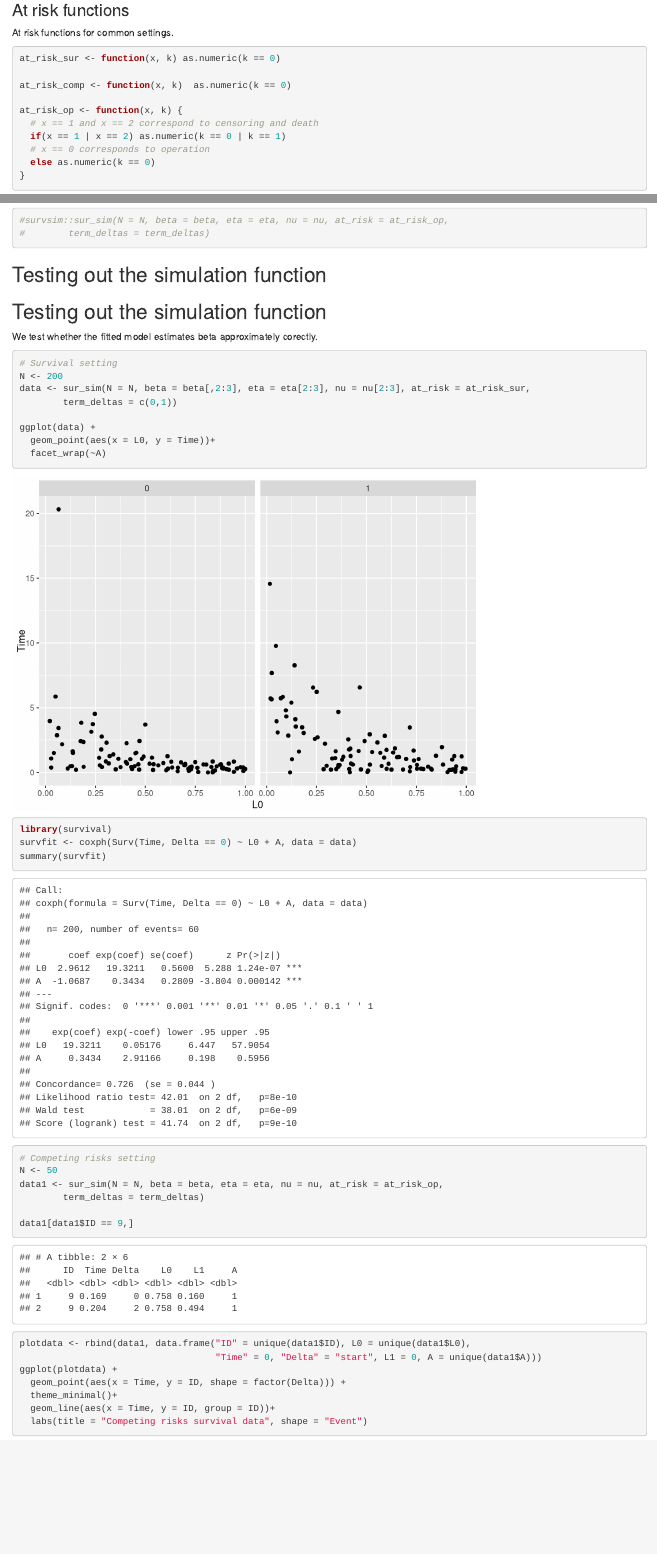
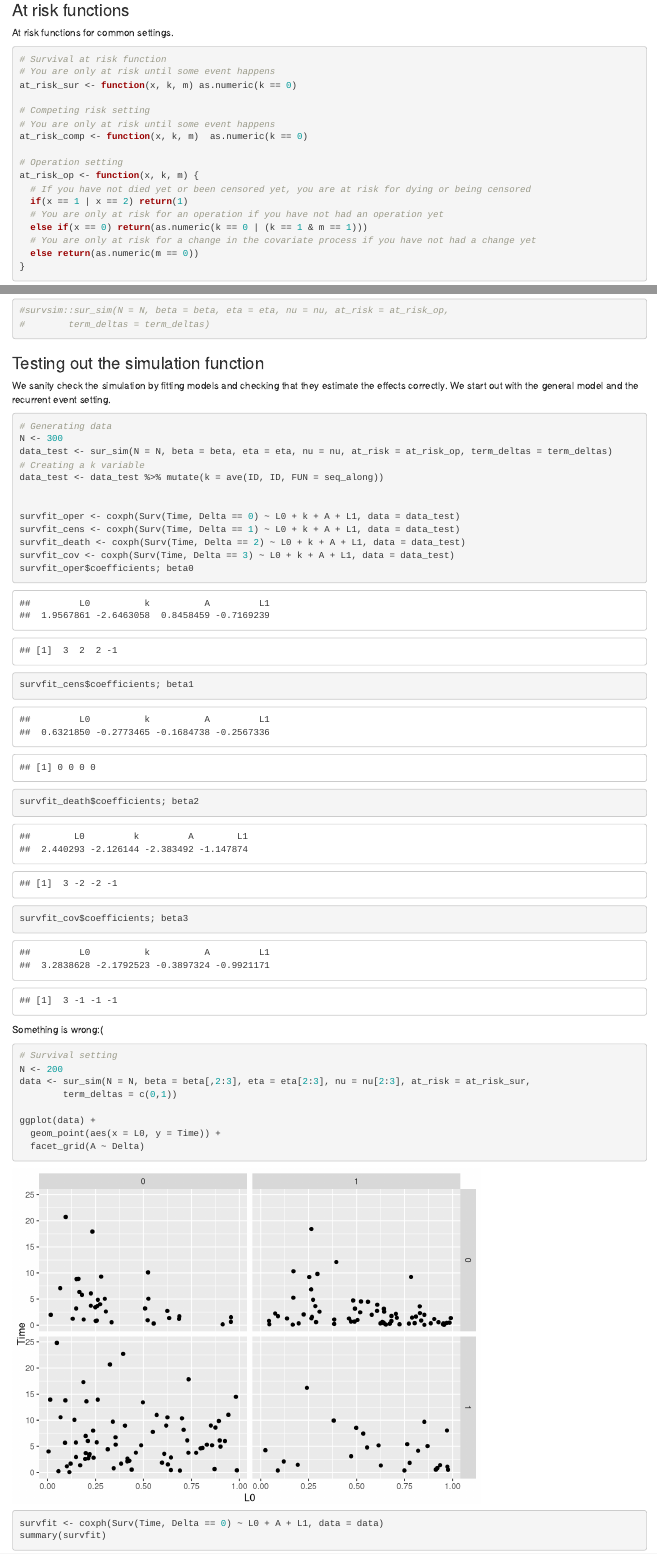
Before and after one commit to miclukacova/Helene_projekt, an R Markdown document (Sim_study_general.Rmd): the page in a window 1100 px wide, from 110 px down before the commit and from 300 px down after it, so that both start at the same text, and a second part further down, joined at a grey line. Rendered offline with R 4.5, knitr and Pandoc, with nearby package versions; code that draws random numbers runs with fixed seeds of ours.

Commit message:
General simulation function

````diff
--- a/Sim_study_general.Rmd
+++ b/Sim_study_general.Rmd
@@ -17,15 +28,22 @@ source("~/Helene_projekt/Source code/sim_surv.R")
 At risk functions for common settings.
 
 ```{r}
-at_risk_sur <- function(x, k) as.numeric(k == 0)
+# Survival at risk function
+# You are only at risk until some event happens
+at_risk_sur <- function(x, k, m) as.numeric(k == 0)
 
-at_risk_comp <- function(x, k)  as.numeric(k == 0)
+# Competing risk setting
+# You are only at risk until some event happens
+at_risk_comp <- function(x, k, m)  as.numeric(k == 0)
 
-at_risk_op <- function(x, k) {
-  # x == 1 and x == 2 correspond to censoring and death
-  if(x == 1 | x == 2) as.numeric(k == 0 | k == 1)
-  # x == 0 corresponds to operation
-  else as.numeric(k == 0)
+# Operation setting
+at_risk_op <- function(x, k, m) {
+  # If you have not died yet or been censored yet, you are at risk for dying or being censored
+  if(x == 1 | x == 2) return(1)
+  # You are only at risk for an operation if you have not had an operation yet
+  else if(x == 0) return(as.numeric(k == 0 | (k == 1 & m == 1)))
+  # You are only at risk for a change in the covariate process if you have not had a change yet
+  else return(as.numeric(m == 0))
 }
 
 ```
@@ -63,11 +94,29 @@ sur_sim(N = N, beta = beta, eta = eta, nu = nu, at_risk = at_risk_comp,
 
 ```
 
-## Testing out the simulation function
+### Testing out the simulation function
 
-## Testing out the simulation function
+We sanity check the simulation by fitting models and checking that they estimate the effects correctly. We start out with the general model and the recurrent event setting.
 
-We test whether the fitted model estimates beta approximately corectly.
+```{r}
+# Generating data
+N <- 300
+data_test <- sur_sim(N = N, beta = beta, eta = eta, nu = nu, at_risk = at_risk_op, term_deltas = term_deltas)
+# Creating a k variable
+data_test <- data_test %>% mutate(k = ave(ID, ID, FUN = seq_along))
+
+
+survfit_oper <- coxph(Surv(Time, Delta == 0) ~ L0 + k + A + L1, data = data_test)
+survfit_cens <- coxph(Surv(Time, Delta == 1) ~ L0 + k + A + L1, data = data_test)
+survfit_death <- coxph(Surv(Time, Delta == 2) ~ L0 + k + A + L1, data = data_test)
+survfit_cov <- coxph(Surv(Time, Delta == 3) ~ L0 + k + A + L1, data = data_test)
+survfit_oper$coefficients; beta0
+survfit_cens$coefficients; beta1
+survfit_death$coefficients; beta2
+survfit_cov$coefficients; beta3
+```
+
+Something is wrong:(
 
 ```{r}
 # Survival setting
@@ -76,15 +125,17 @@ data <- sur_sim(N = N, beta = beta[,2:3], eta = eta[2:3], nu = nu[2:3], at_risk
         term_deltas = c(0,1))
 
 ggplot(data) +
-  geom_point(aes(x = L0, y = Time))+
-  facet_wrap(~A)
+  geom_point(aes(x = L0, y = Time)) +
+  facet_grid(A ~ Delta)
 
+survfit <- coxph(Surv(Time, Delta == 0) ~ L0 + A + L1, data = data)
+summary(survfit)
+```
 
-library(survival)
-survfit <- coxph(Surv(Time, Delta == 0) ~ L0 + A, data = data)
-summary(survfit)
+### Visualizing the simulation results
 
-# Competing risks setting
+```{r}
+# Recurrent event setting
 N <- 50
 data1 <- sur_sim(N = N, beta = beta, eta = eta, nu = nu, at_risk = at_risk_op,
         term_deltas = term_deltas)
--- a/Source code/sim_surv.R
+++ b/Source code/sim_surv.R
@@ -11,44 +11,38 @@ sur_sim <- function(N,                      # Number of individuals
 
   # Intensities
   phi_x <- function(x, k) {
-    exp(L0 * beta[1,x] + k * beta[2,x] + A * beta[3,x])
+    exp(L0 * beta[1,x] + k * beta[2,x] + A * beta[3,x] + L1[k+1] * beta[4,x])
   }
 
-
-  lambda_x <- function(x, t, k) {
-    at_risk(x - 1, k) * eta[x] * nu[x] * t ^ (nu[x] - 1) * phi_x(x, k)
+  lambda_x <- function(x, t, k, m) {
+    at_risk(x - 1, k, m) * eta[x] * nu[x] * t ^ (nu[x] - 1) * phi_x(x, k)
   }
 
   # Summed cumulative hazard
-  sum_cum_haz <- function(u, t, k) {
+  sum_cum_haz <- function(u, t, k, m) {
     sum(sapply(x, function(x) {
-      at_risk(x - 1, k) * eta[x] * phi_x(x, k) * ((t + u) ^ nu[x] - t ^ nu[x])
+      at_risk(x - 1, k, m) * eta[x] * phi_x(x, k) * ((t + u) ^ nu[x] - t ^ nu[x])
     }))}
 
 
   # Inverse summed cumulative hazard function
-  inverse_sc_haz <- function(p, t, k, lower_bound = 0, upper_bound = 100) {
-
-    root_function <- function(u) sum_cum_haz(u, t, k) - p
-
+  inverse_sc_haz <- function(p, t, k, m, lower_bound = 10^-15, upper_bound = 100) {
+    root_function <- function(u) sum_cum_haz(u, t, k, m) - p
     uniroot(root_function, lower = lower_bound, upper = upper_bound)$root
   }
 
   # Event probabilities
-  probs <- function(t, k){
-
-    probs <- sapply(x, function(x) lambda_x(x, t, k))
+  probs <- function(t, k, m){
+    probs <- sapply(x, function(x) lambda_x(x, t, k, m))
     summ <- sum(probs)
-
     probs / summ
   }
 
   # Simulation
-  res <- tibble(ID = numeric(), Time = numeric(), Delta = numeric(), L0 = numeric(),
+  res <- data.frame(ID = numeric(), Time = numeric(), Delta = numeric(), L0 = numeric(),
                 L1 = numeric(), A = numeric())
 
   for(j in 1:N){
-    #browser()
     # Draw
     L0 <- runif(1)
     A <- rbinom(1, 1, 0.5)
@@ -62,21 +56,29 @@ sur_sim <- function(N,                      # Number of individuals
     # Iterate
     Ts <- c()
     Deltas <- c()
+    # Indicator for number of events
     k <- 0
+    # Indicator for operation
+    m <- 0
 
-    #browser()
+
     while(! Delta %in% term_deltas){
+      # Update L1
       if(k > 0) L1[k + 1] <- rnorm(1, 0.05 * L0 + L1[k], sqrt(0.01))
+      # Simulate time
       V <- runif(1)
-      W_k1 <- inverse_sc_haz(-log(V), T_k1, k)
+      W_k1 <- inverse_sc_haz(-log(V), T_k1, k, m)
       T_k1 <- T_k1 + W_k1
       Ts[k + 1] <- T_k1
-      Deltas[k + 1] <- sample(1:length(x), size = 1, prob = probs(T_k1, k)) - 1
+      # Simulate event
+      Deltas[k + 1] <- sample(x, size = 1, prob = probs(T_k1, k, m)) - 1
       Delta <- Deltas[k + 1]
+      # Update number of events and operation indicator
       k <- k + 1
+      if(Delta == 3) m <- 1
     }
 
-    jth_res <- tibble(ID = rep(j, length(Ts)),
+    jth_res <- data.frame(ID = rep(j, length(Ts)),
                       Time = Ts,
                       Delta = Deltas,
                       L0 = rep(L0,length(Ts)),
````
Also changed, not shown: Source code/sim_surv2.R (deleted, +0 -92 lines), Source code/Simple_functions.R (added), Sim_study_general.Rmd (38 more changed lines), Source code/sim_surv.R (2 more changed lines).
